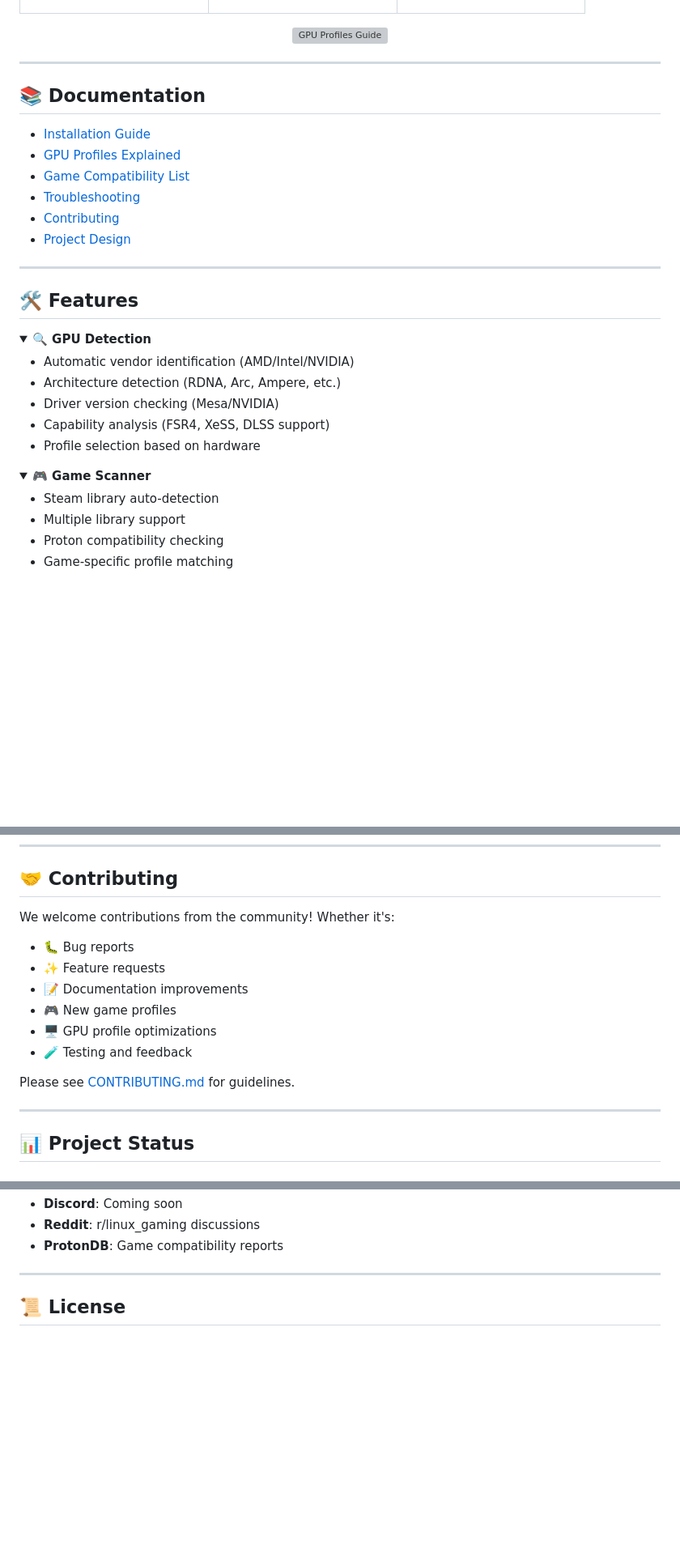
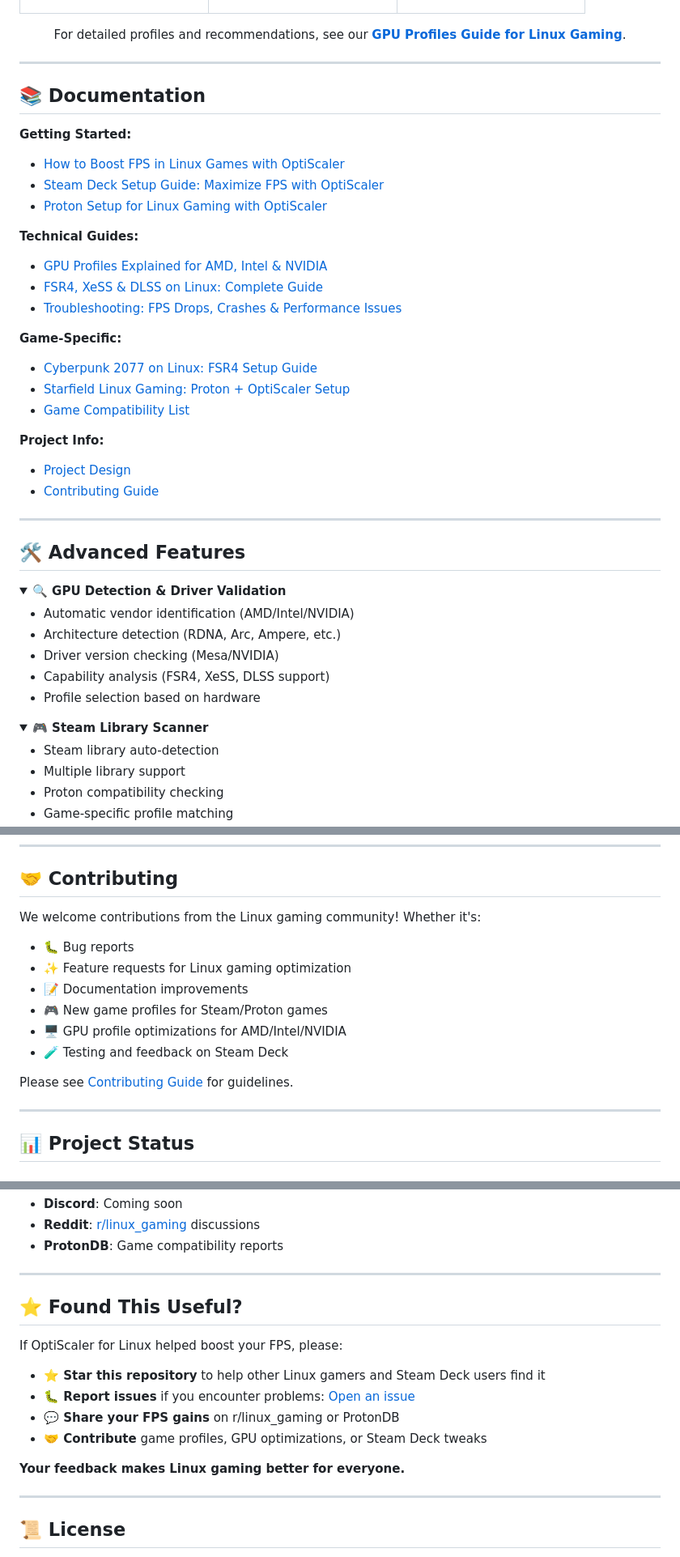
Before and after one commit to ind4skylivey/0ptiscaler4linux, a Markdown page: README.md, 3 parts joined by grey strips. Shown: that part at 81% size. GitHub-like rendering; folded sections open; blank space fills up the shorter version; grey boxes are pictures that could not be loaded.

```diff
--- a/README.md
+++ b/README.md
@@ -316,7 +359,7 @@ optiscaler-install  # System-wide command
 
 <div align="center">
 
-[![GPU Profiles Guide](https://img.shields.io/badge/📖_Detailed_GPU_Guide-docs/GPU__PROFILES.md-blue?style=for-the-badge)](docs/GPU_PROFILES.md)
+For detailed profiles and recommendations, see our **[GPU Profiles Guide for Linux Gaming](docs/gpu-profiles-explained-optiscaler-linux.md)**.
 
 </div>
 
@@ -324,19 +367,31 @@ optiscaler-install  # System-wide command
 
 ## 📚 Documentation
 
-- [Installation Guide](docs/INSTALLATION.md)
-- [GPU Profiles Explained](docs/GPU_PROFILES.md)
-- [Game Compatibility List](docs/GAME_SUPPORT.md)
-- [Troubleshooting](docs/TROUBLESHOOTING.md)
-- [Contributing](docs/CONTRIBUTING.md)
+**Getting Started:**
+- [How to Boost FPS in Linux Games with OptiScaler](docs/linux-fps-boost-with-optiscaler.md)
+- [Steam Deck Setup Guide: Maximize FPS with OptiScaler](docs/steam-deck-setup-optiscaler-linux-gaming.md)
+- [Proton Setup for Linux Gaming with OptiScaler](docs/proton-setup-for-linux-gaming-with-optiscaler.md)
+
+**Technical Guides:**
+- [GPU Profiles Explained for AMD, Intel & NVIDIA](docs/gpu-profiles-explained-optiscaler-linux.md)
+- [FSR4, XeSS & DLSS on Linux: Complete Guide](docs/fsr4-xess-dlss-on-linux-with-optiscaler.md)
+- [Troubleshooting: FPS Drops, Crashes & Performance Issues](docs/troubleshooting-optiscaler-linux-fps-drops-crashes.md)
+
+**Game-Specific:**
+- [Cyberpunk 2077 on Linux: FSR4 Setup Guide](docs/cyberpunk-2077-linux-fsr4-optiscaler-guide.md)
+- [Starfield Linux Gaming: Proton + OptiScaler Setup](docs/starfield-linux-proton-optiscaler-guide.md)
+- [Game Compatibility List](docs/game-compatibility-list-optiscaler-linux.md)
+
+**Project Info:**
 - [Project Design](PROJECT_DESIGN.md)
+- [Contributing Guide](docs/CONTRIBUTING.md)
 
 ---
 
-## 🛠️ Features
+## 🛠️ Advanced Features
 
 <details>
-<summary><b>🔍 GPU Detection</b></summary>
+<summary><b>🔍 GPU Detection & Driver Validation</b></summary>
 
 - Automatic vendor identification (AMD/Intel/NVIDIA)
 - Architecture detection (RDNA, Arc, Ampere, etc.)
@@ -347,7 +402,7 @@ optiscaler-install  # System-wide command
 </details>
 
 <details>
-<summary><b>🎮 Game Scanner</b></summary>
+<summary><b>🎮 Steam Library Scanner</b></summary>
 
 - Steam library auto-detection
 - Multiple library support
@@ -411,16 +466,16 @@ bash scripts/diagnose.sh --game "New World" --verbose
 
 ## 🤝 Contributing
 
-We welcome contributions from the community! Whether it's:
+We welcome contributions from the Linux gaming community! Whether it's:
 
 - 🐛 Bug reports
-- ✨ Feature requests
+- ✨ Feature requests for Linux gaming optimization
 - 📝 Documentation improvements
-- 🎮 New game profiles
-- 🖥️ GPU profile optimizations
-- 🧪 Testing and feedback
+- 🎮 New game profiles for Steam/Proton games
+- 🖥️ GPU profile optimizations for AMD/Intel/NVIDIA
+- 🧪 Testing and feedback on Steam Deck
 
-Please see [CONTRIBUTING.md](docs/CONTRIBUTING.md) for guidelines.
+Please see [Contributing Guide](docs/CONTRIBUTING.md) for guidelines.
 
 ---
 
@@ -449,6 +504,19 @@ Please see [CONTRIBUTING.md](docs/CONTRIBUTING.md) for guidelines.
 - **Discord**: Coming soon
-- **Reddit**: r/linux_gaming discussions
+- **Reddit**: [r/linux_gaming](https://reddit.com/r/linux_gaming) discussions
 - **ProtonDB**: Game compatibility reports
+
+---
+
+## ⭐ Found This Useful?
+
+If OptiScaler for Linux helped boost your FPS, please:
+
+- **⭐ Star this repository** to help other Linux gamers and Steam Deck users find it
+- **🐛 Report issues** if you encounter problems: [Open an issue](https://github.com/ind4skylivey/0ptiscaler4linux/issues/new)
+- **💬 Share your FPS gains** on r/linux_gaming or ProtonDB
+- **🤝 Contribute** game profiles, GPU optimizations, or Steam Deck tweaks
+
+**Your feedback makes Linux gaming better for everyone.**
 
 ---
 
```
Also changed, not shown: other parts of README.md (+69 -24 lines).
